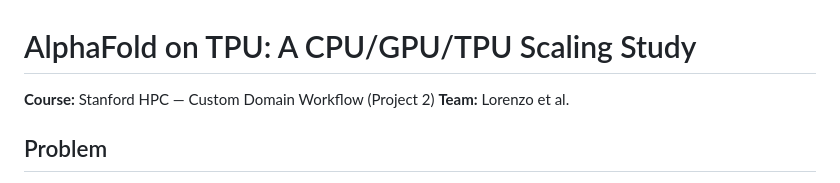
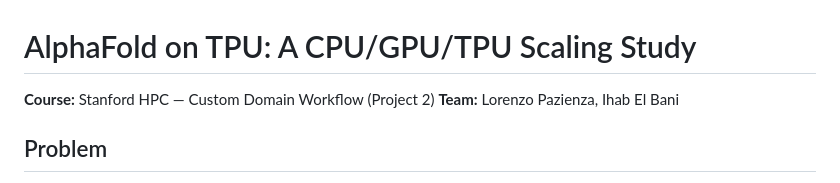
Before and after one commit to lorenzopazienza/alphafold-tpu-benchmark, a Markdown page: README.md, the part around the change. GitHub-like rendering.

Commit message:
Add team members to README

```diff
--- a/README.md
+++ b/README.md
@@ -1,7 +1,7 @@
 # AlphaFold on TPU: A CPU/GPU/TPU Scaling Study
 
 **Course:** Stanford HPC — Custom Domain Workflow (Project 2)
-**Team:** Lorenzo et al.
+**Team:** Lorenzo Pazienza, Ihab El Bani
 
 ## Problem
 
```
